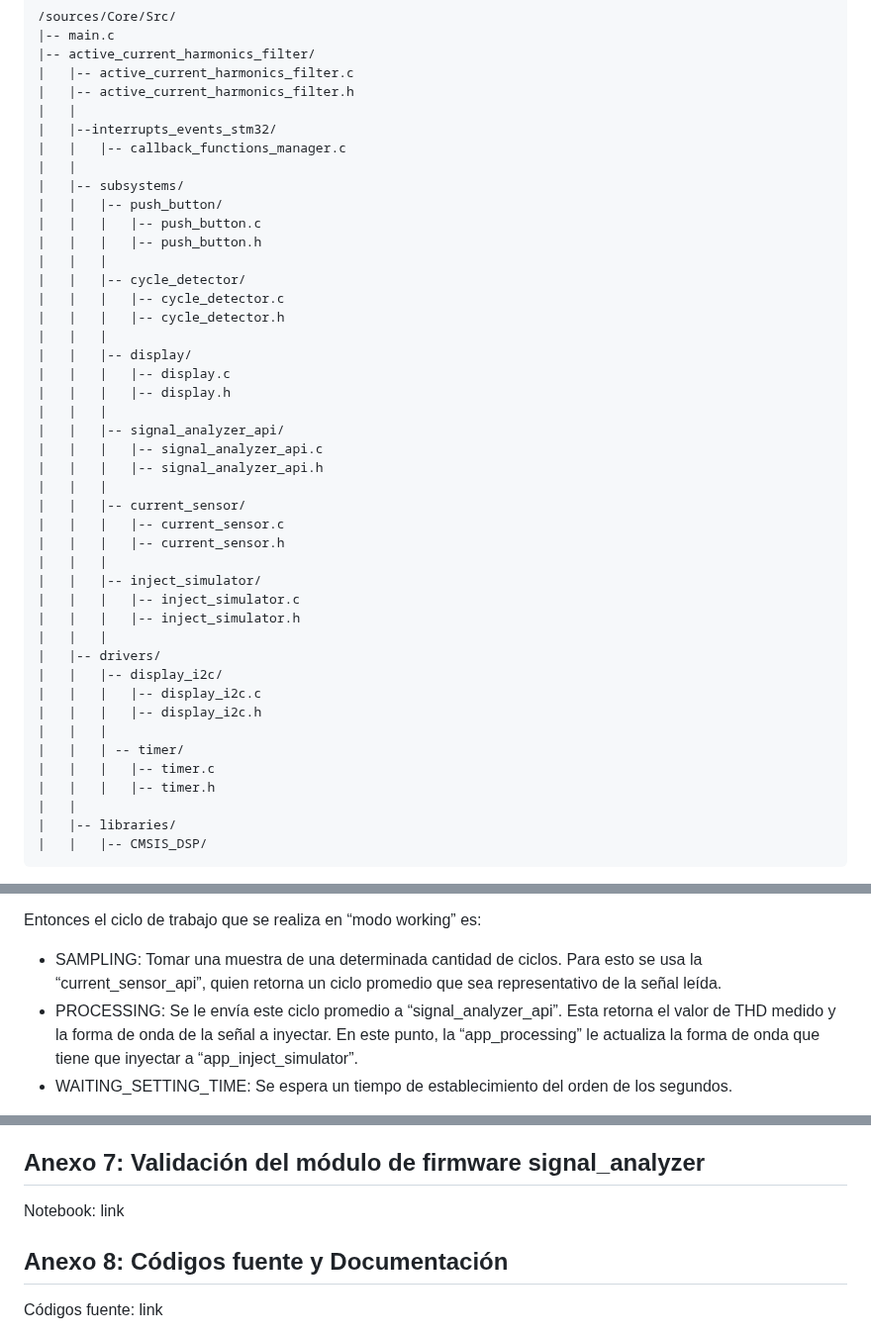
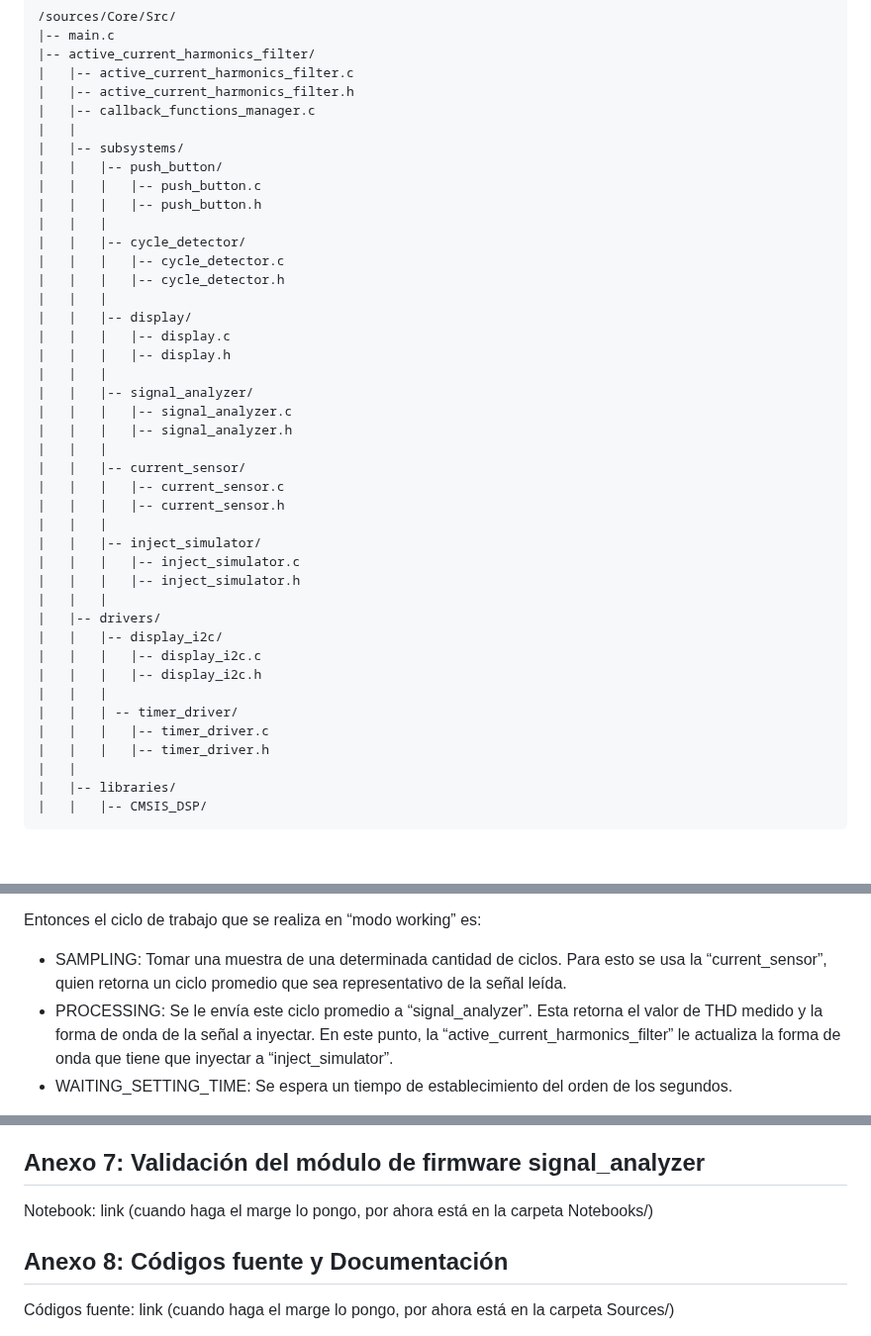
Before and after one commit to NicolasTobiasAlmaraz/filtro_activo_armonicos_corriente, a Markdown page: Informe/readme.md, 3 parts joined by grey strips. Shown at 99% size. Rendered like a GitHub page; blank space fills up the shorter version.

```diff
--- a/Informe/readme.md
+++ b/Informe/readme.md
@@ -557,9 +557,7 @@ Por otro lado, en la Figura 3.11 se puede ver la división en directorios de la
 |-- active_current_harmonics_filter/
 |   |-- active_current_harmonics_filter.c
 |   |-- active_current_harmonics_filter.h
-|   |
-|   |--interrupts_events_stm32/
-|   |   |-- callback_functions_manager.c
+|   |-- callback_functions_manager.c
 |   |
 |   |-- subsystems/
 |   |   |-- push_button/
@@ -574,9 +572,9 @@ Por otro lado, en la Figura 3.11 se puede ver la división en directorios de la
 |   |   |   |-- display.c
 |   |   |   |-- display.h
 |   |   |
-|   |   |-- signal_analyzer_api/
-|   |   |   |-- signal_analyzer_api.c
-|   |   |   |-- signal_analyzer_api.h
+|   |   |-- signal_analyzer/
+|   |   |   |-- signal_analyzer.c
+|   |   |   |-- signal_analyzer.h
 |   |   |
 |   |   |-- current_sensor/
 |   |   |   |-- current_sensor.c
@@ -591,9 +589,9 @@ Por otro lado, en la Figura 3.11 se puede ver la división en directorios de la
 |   |   |   |-- display_i2c.c
 |   |   |   |-- display_i2c.h
 |   |   |
-|   |   | -- timer/
-|   |   |   |-- timer.c
-|   |   |   |-- timer.h
+|   |   | -- timer_driver/
+|   |   |   |-- timer_driver.c
+|   |   |   |-- timer_driver.h
 |   |
 |   |-- libraries/
 |   |   |-- CMSIS_DSP/
@@ -625,8 +623,8 @@ Una vez presionado el pulsador, entra en el “modo working”. Este modo es el
 Esto último permite no tener restricción de tiempo para el procesamiento. La filosofía de trabajo es que el módulo “inject_simulator” empiece a inyectar la última señal configurada cada vez que llegue un nuevo ciclo (el encargado de notificar cuándo empieza un nuevo ciclo es “cycle_detector”). De esta manera, el procesador puede trabajar sin la necesidad de estar pendiente de cuánto tiempo tarda el procesamiento.
 
 Entonces el ciclo de trabajo que se realiza en “modo working” es:
-* SAMPLING: Tomar una muestra de una determinada cantidad de ciclos. Para esto se usa la “current_sensor_api”, quien retorna un ciclo promedio que sea representativo de la señal leída.
-* PROCESSING: Se le envía este ciclo promedio a “signal_analyzer_api”. Esta retorna el valor de THD medido y la forma de onda de la señal a inyectar. En este punto, la “app_processing” le actualiza la forma de onda que tiene que inyectar a “app_inject_simulator”.
+* SAMPLING: Tomar una muestra de una determinada cantidad de ciclos. Para esto se usa la “current_sensor”, quien retorna un ciclo promedio que sea representativo de la señal leída.
+* PROCESSING: Se le envía este ciclo promedio a “signal_analyzer”. Esta retorna el valor de THD medido y la forma de onda de la señal a inyectar. En este punto, la “active_current_harmonics_filter” le actualiza la forma de onda que tiene que inyectar a “inject_simulator”.
 * WAITING_SETTING_TIME: Se espera un tiempo de establecimiento del orden de los segundos.
 
 Cabe destacar que esta filosofía de trabajo no es eficiente para cargas que varían rápidamente en el tiempo. Para que funcione de manera adecuada las cargas deben variar con un período mayor a 5 segundos (tiempo correspondiente a la realización de un ciclo de “working”).
@@ -853,8 +853,8 @@ En el siguiente enlace se encuentra el sitio oficial de ST Electronics con el ID
 En el siguiente enlace se encuentra el enlace a la hoja de datos del sensor ACS712-5A: https://www.sparkfun.com/datasheets/BreakoutBoards/0712.pdf
 
 ## Anexo 7: Validación del módulo de firmware signal_analyzer
-Notebook: link
+Notebook: link (cuando haga el marge lo pongo, por ahora está en la carpeta Notebooks/)
 
 ## Anexo 8: Códigos fuente y Documentación
-Códigos fuente: link
+Códigos fuente: link (cuando haga el marge lo pongo, por ahora está en la carpeta Sources/)
 
```
Also changed, not shown: other parts of Informe/readme.md (+5 -3 lines).
